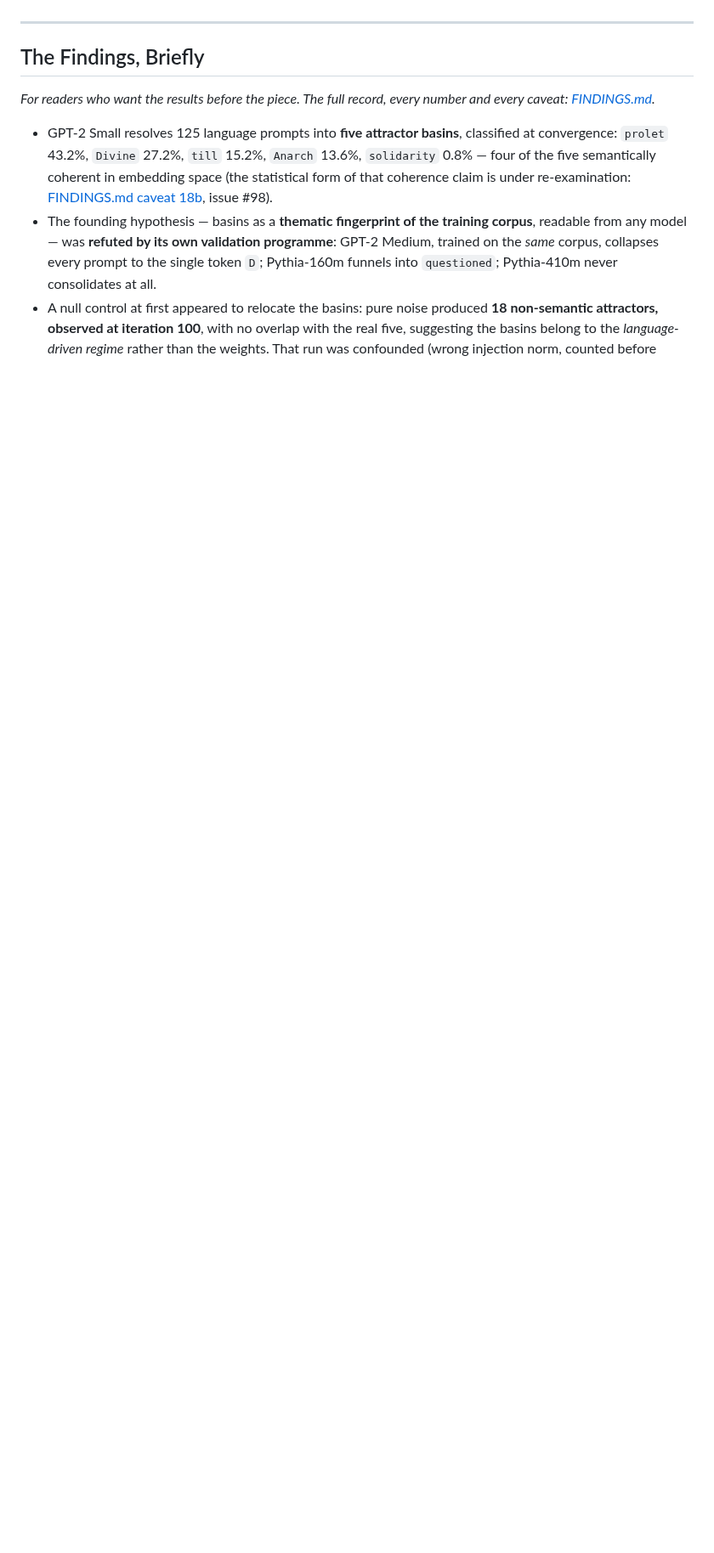
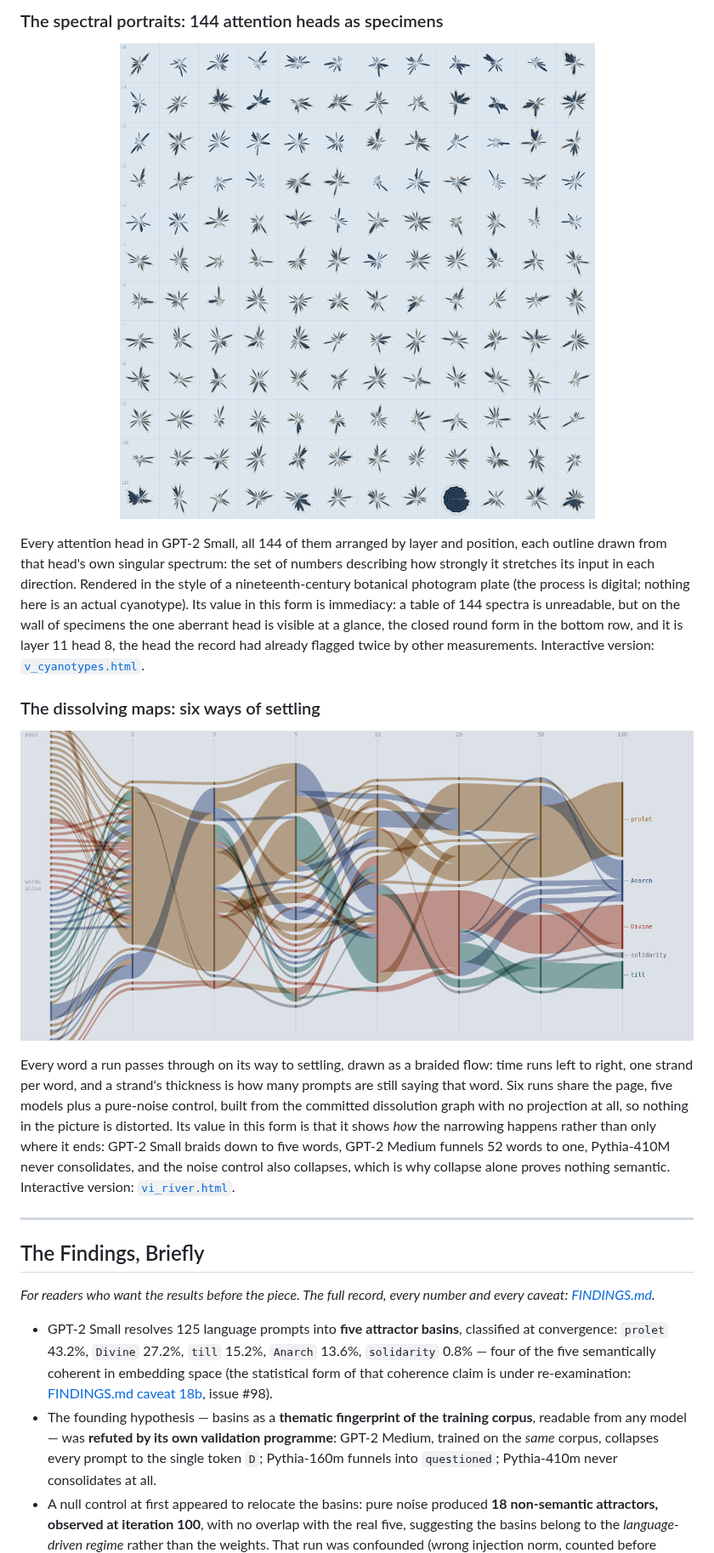
Before and after one commit to earlyprototype/lucier-gpt2-activ-tensor-reson-experiments, a Markdown page: README.md, the part around one of its changes. Shown at 85% size. Rendered like a GitHub page; pictures changed too: docs/assets/plates/dissolving_river.png (added), docs/assets/plates/head_spectra_grid.png (added); blank space fills up the shorter version.

```diff
--- a/README.md
+++ b/README.md
@@ -16,3 +37,18 @@ NOTE: What started as a moment of curiosity turned up a rather unexpected result
+### The spectral portraits: 144 attention heads as specimens
+
+<p align="center">
+  <img src="docs/assets/plates/head_spectra_grid.png" alt="All 144 attention heads of GPT-2 Small drawn as specimen outlines from their singular spectra, arranged 12 layers by 12 heads" width="700"/>
+</p>
+
+Every attention head in GPT-2 Small, all 144 of them arranged by layer and position, each outline drawn from that head's own singular spectrum: the set of numbers describing how strongly it stretches its input in each direction. Rendered in the style of a nineteenth-century botanical photogram plate (the process is digital; nothing here is an actual cyanotype). Its value in this form is immediacy: a table of 144 spectra is unreadable, but on the wall of specimens the one aberrant head is visible at a glance, the closed round form in the bottom row, and it is layer 11 head 8, the head the record had already flagged twice by other measurements. Interactive version: [`v_cyanotypes.html`](docs/plates/v_cyanotypes.html).
+
+### The dissolving maps: six ways of settling
+
+<p align="center">
+  <img src="docs/assets/plates/dissolving_river.png" alt="Alluvial flow of every word a run passes through on the way to settling, one strand per word, for GPT-2 Small" width="800"/>
+</p>
+
+Every word a run passes through on its way to settling, drawn as a braided flow: time runs left to right, one strand per word, and a strand's thickness is how many prompts are still saying that word. Six runs share the page, five models plus a pure-noise control, built from the committed dissolution graph with no projection at all, so nothing in the picture is distorted. Its value in this form is that it shows *how* the narrowing happens rather than only where it ends: GPT-2 Small braids down to five words, GPT-2 Medium funnels 52 words to one, Pythia-410M never consolidates, and the noise control also collapses, which is why collapse alone proves nothing semantic. Interactive version: [`vi_river.html`](docs/plates/vi_river.html).
 
 ---
 
```
Also changed, not shown: other parts of README.md (+21 -0 lines), docs/assets/plates/bodies_frieze.png (added), 1 other file.
